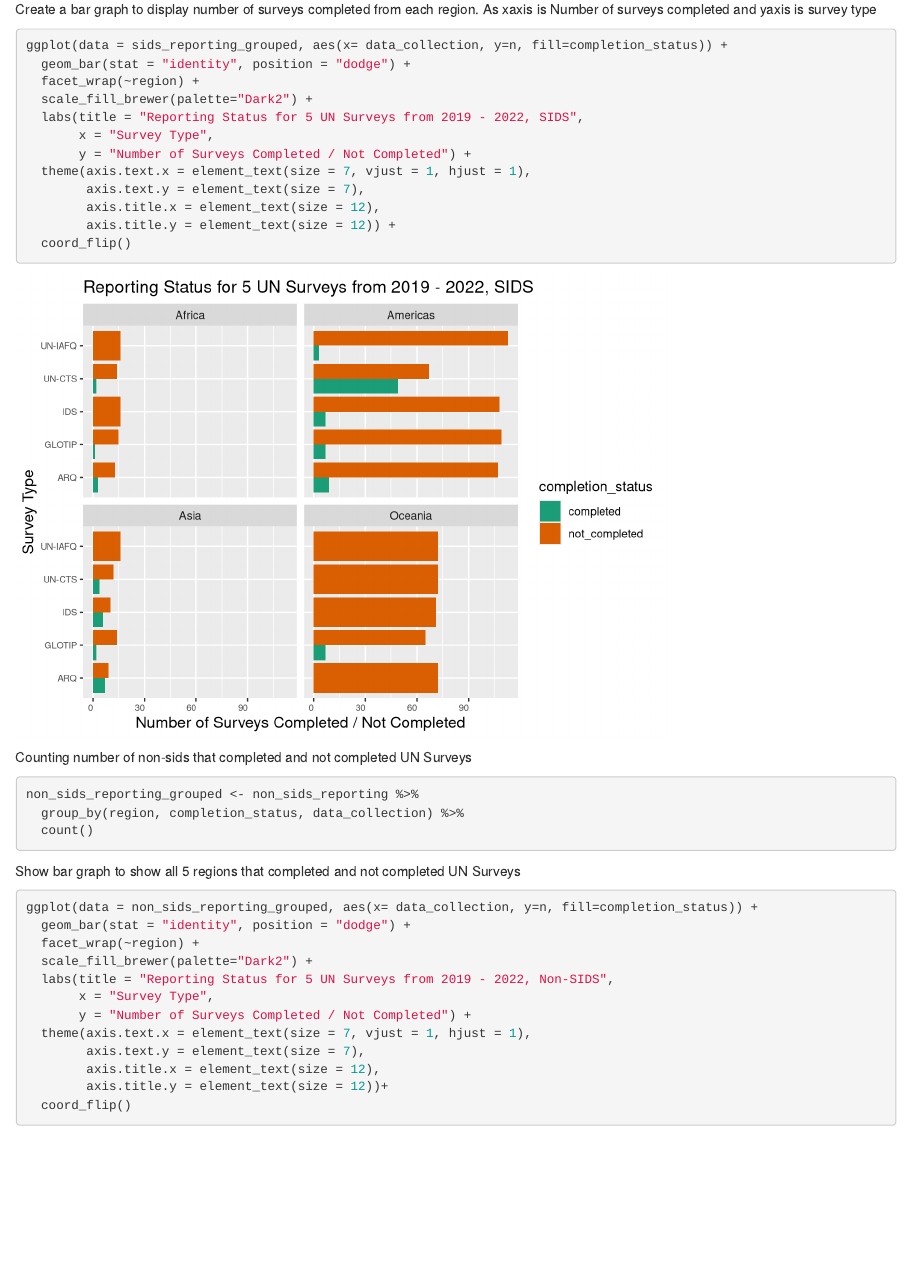
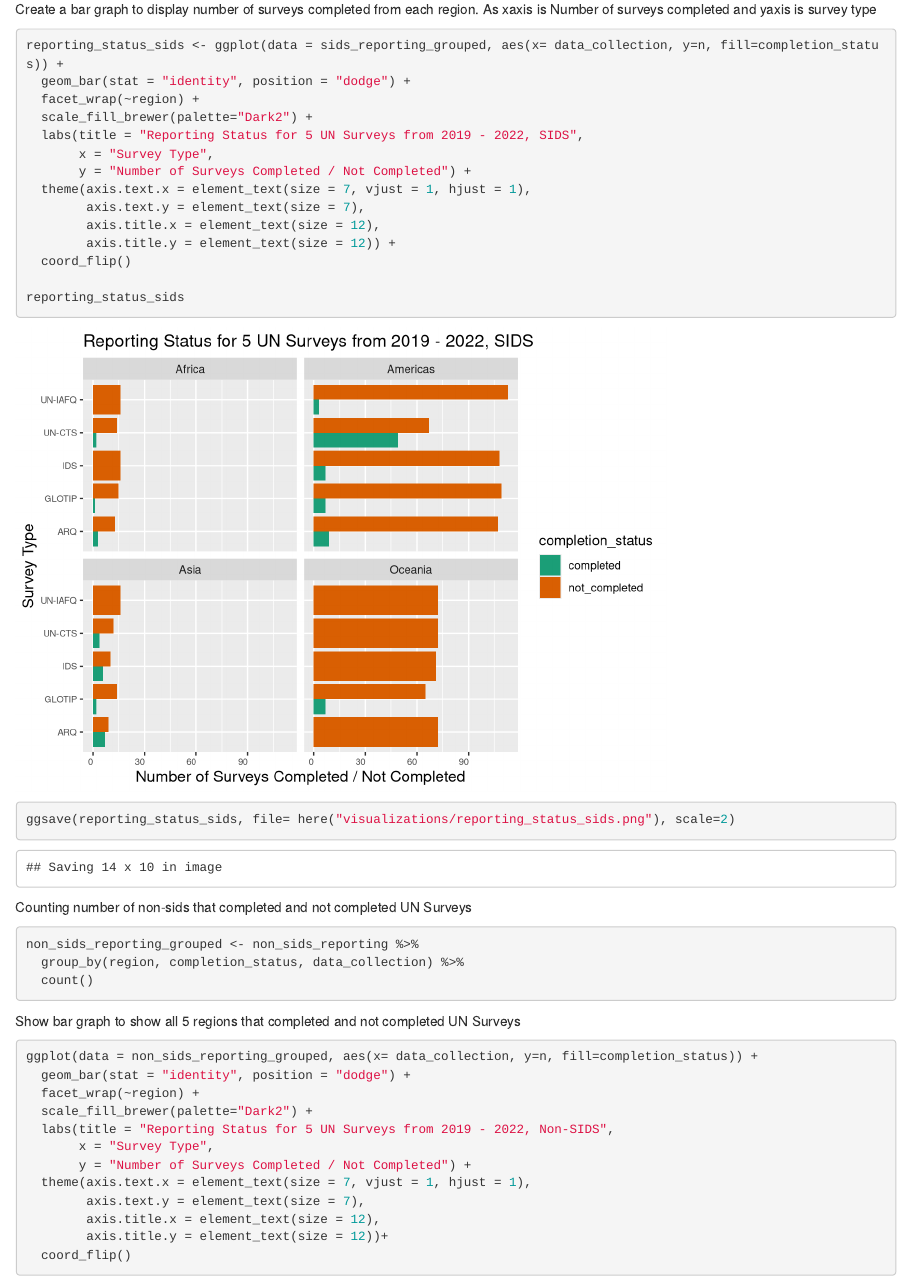
Before and after one commit to NSF-ALL-SPICE-Alliance/CIFAL-Honolulu-Criminal-Justice, an R Markdown document (analysis/unodc_reporting.Rmd): the page in a window 1100 px wide, from 1680 px down. Rendered offline with R 4.5, knitr and Pandoc, with nearby package versions; column names are cleaned by a stand-in for the janitor package.

Commit message:
file with ggsave

````diff
--- a/analysis/unodc_reporting.Rmd
+++ b/analysis/unodc_reporting.Rmd
@@ -94,7 +94,7 @@ sids_reporting_grouped <- sids_reporting %>%
 
 Create a bar graph to display number of surveys completed from each region. As xaxis is Number of surveys completed and yaxis is survey type
 ```{r}
-ggplot(data = sids_reporting_grouped, aes(x= data_collection, y=n, fill=completion_status)) +
+reporting_status_sids <- ggplot(data = sids_reporting_grouped, aes(x= data_collection, y=n, fill=completion_status)) +
   geom_bar(stat = "identity", position = "dodge") +
   facet_wrap(~region) +
   scale_fill_brewer(palette="Dark2") +
@@ -106,6 +106,13 @@ ggplot(data = sids_reporting_grouped, aes(x= data_collection, y=n, fill=completi
         axis.title.x = element_text(size = 12),
         axis.title.y = element_text(size = 12)) +
   coord_flip()
+
+reporting_status_sids
+
+ggsave(reporting_status_sids, file= here("visualizations/reporting_status_sids.png"), scale=2)
+
+
+
 ```
 
 Counting number of non-sids that completed and not completed UN Surveys
````
